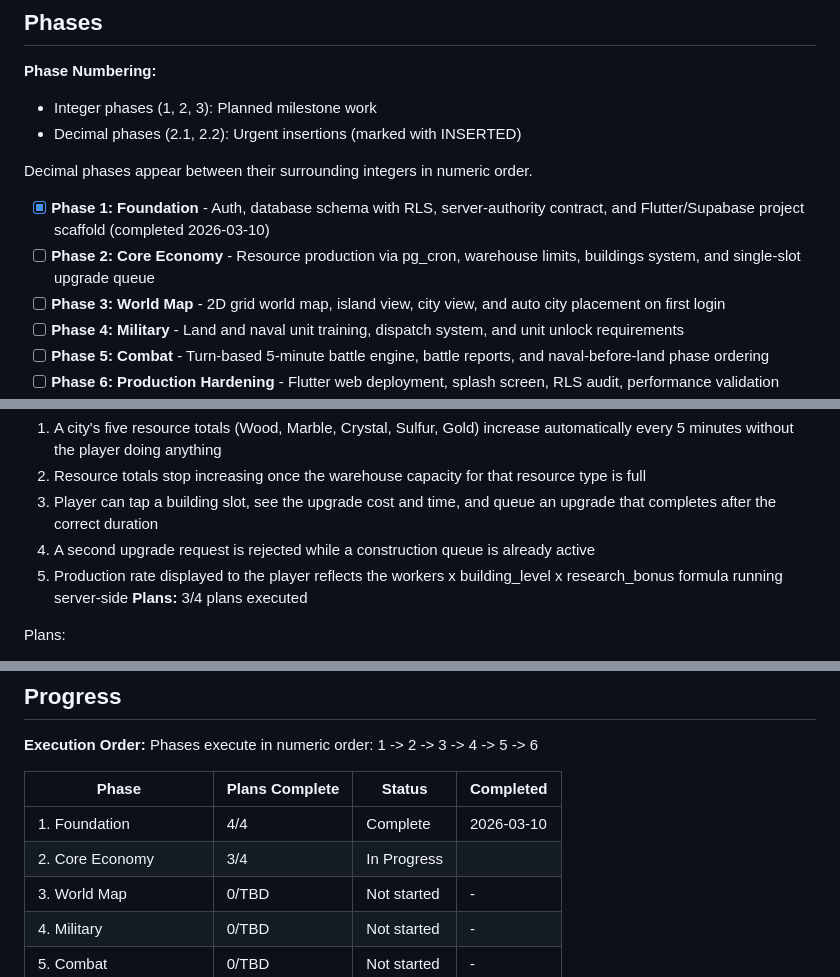
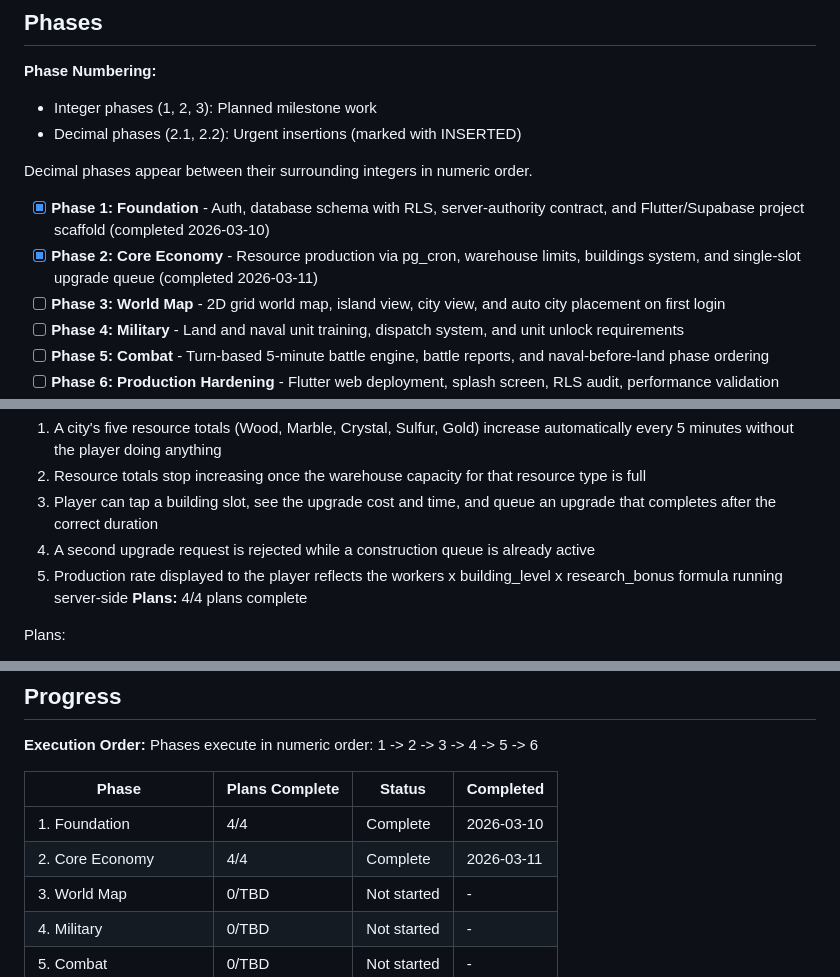
Before and after one commit to stargazercoder/ikariam-fake, a Markdown page: .planning/ROADMAP.md, 3 parts joined by grey strips. GitHub-like rendering.

```diff
--- a/.planning/ROADMAP.md
+++ b/.planning/ROADMAP.md
@@ -13,7 +13,7 @@ Six phases take this game from a blank Flutter project to a playable multiplayer
 Decimal phases appear between their surrounding integers in numeric order.
 
 - [x] **Phase 1: Foundation** - Auth, database schema with RLS, server-authority contract, and Flutter/Supabase project scaffold (completed 2026-03-10)
-- [ ] **Phase 2: Core Economy** - Resource production via pg_cron, warehouse limits, buildings system, and single-slot upgrade queue
+- [x] **Phase 2: Core Economy** - Resource production via pg_cron, warehouse limits, buildings system, and single-slot upgrade queue (completed 2026-03-11)
 - [ ] **Phase 3: World Map** - 2D grid world map, island view, city view, and auto city placement on first login
 - [ ] **Phase 4: Military** - Land and naval unit training, dispatch system, and unit unlock requirements
 - [ ] **Phase 5: Combat** - Turn-based 5-minute battle engine, battle reports, and naval-before-land phase ordering
@@ -49,7 +49,7 @@ Plans:
   3. Player can tap a building slot, see the upgrade cost and time, and queue an upgrade that completes after the correct duration
   4. A second upgrade request is rejected while a construction queue is already active
   5. Production rate displayed to the player reflects the workers x building_level x research_bonus formula running server-side
-**Plans:** 3/4 plans executed
+**Plans:** 4/4 plans complete
 
 Plans:
 - [ ] 02-00-PLAN.md — Wave 0: Test scaffolds for building upgrade, resource production, and formula tests
@@ -109,7 +109,7 @@ Phases execute in numeric order: 1 -> 2 -> 3 -> 4 -> 5 -> 6
 | Phase | Plans Complete | Status | Completed |
 |-------|----------------|--------|-----------|
 | 1. Foundation | 4/4 | Complete   | 2026-03-10 |
-| 2. Core Economy | 3/4 | In Progress|  |
+| 2. Core Economy | 4/4 | Complete   | 2026-03-11 |
 | 3. World Map | 0/TBD | Not started | - |
 | 4. Military | 0/TBD | Not started | - |
 | 5. Combat | 0/TBD | Not started | - |
```
Also changed, not shown: .planning/STATE.md (+10 -6 lines), 1 other file.
